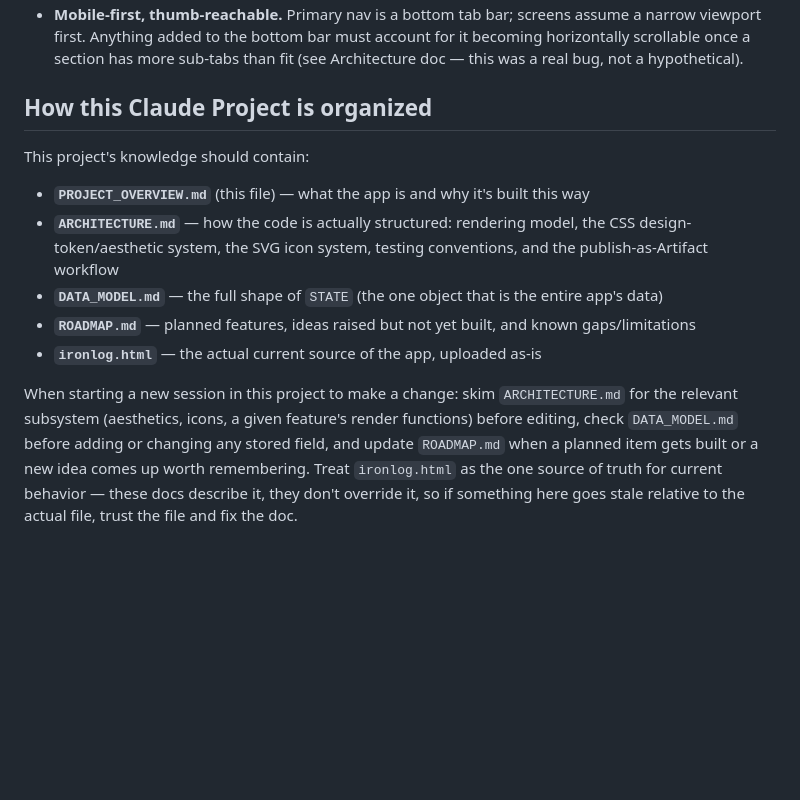
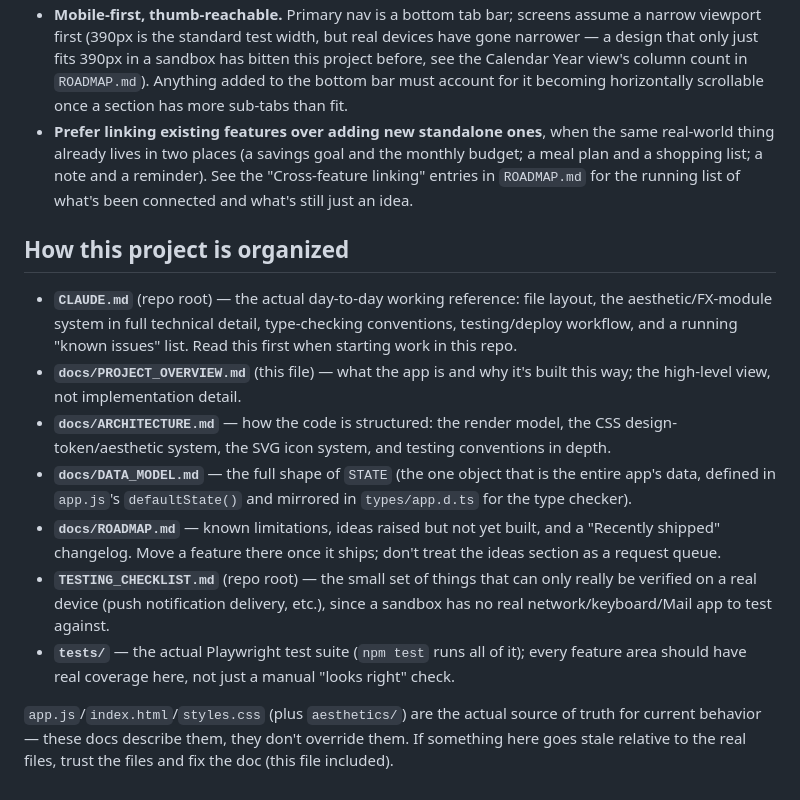
Before and after one commit to impactrobo/lifemanager, a Markdown page: docs/PROJECT_OVERVIEW.md, the part around one of its changes. Drawn GitHub-style; blank space fills up the shorter version.

```diff
--- a/docs/PROJECT_OVERVIEW.md
+++ b/docs/PROJECT_OVERVIEW.md
@@ -54,23 +88,34 @@ built (or explicitly deferred).
 - **Mobile-first, thumb-reachable.** Primary nav is a bottom tab bar; screens assume a narrow
-  viewport first. Anything added to the bottom bar must account for it becoming horizontally
-  scrollable once a section has more sub-tabs than fit (see Architecture doc — this was a real
-  bug, not a hypothetical).
+  viewport first (390px is the standard test width, but real devices have gone narrower — a
+  design that only just fits 390px in a sandbox has bitten this project before, see the Calendar
+  Year view's column count in `ROADMAP.md`). Anything added to the bottom bar must account for it
+  becoming horizontally scrollable once a section has more sub-tabs than fit.
+- **Prefer linking existing features over adding new standalone ones**, when the same real-world
+  thing already lives in two places (a savings goal and the monthly budget; a meal plan and a
+  shopping list; a note and a reminder). See the "Cross-feature linking" entries in `ROADMAP.md`
+  for the running list of what's been connected and what's still just an idea.
 
-## How this Claude Project is organized
+## How this project is organized
 
-This project's knowledge should contain:
+- **`CLAUDE.md`** (repo root) — the actual day-to-day working reference: file layout, the
+  aesthetic/FX-module system in full technical detail, type-checking conventions, testing/deploy
+  workflow, and a running "known issues" list. Read this first when starting work in this repo.
+- **`docs/PROJECT_OVERVIEW.md`** (this file) — what the app is and why it's built this way; the
+  high-level view, not implementation detail.
+- **`docs/ARCHITECTURE.md`** — how the code is structured: the render model, the CSS
+  design-token/aesthetic system, the SVG icon system, and testing conventions in depth.
+- **`docs/DATA_MODEL.md`** — the full shape of `STATE` (the one object that is the entire app's
+  data, defined in `app.js`'s `defaultState()` and mirrored in `types/app.d.ts` for the type
+  checker).
+- **`docs/ROADMAP.md`** — known limitations, ideas raised but not yet built, and a "Recently
+  shipped" changelog. Move a feature there once it ships; don't treat the ideas section as a
+  request queue.
+- **`TESTING_CHECKLIST.md`** (repo root) — the small set of things that can only really be
+  verified on a real device (push notification delivery, etc.), since a sandbox has no real
+  network/keyboard/Mail app to test against.
+- **`tests/`** — the actual Playwright test suite (`npm test` runs all of it); every feature area
+  should have real coverage here, not just a manual "looks right" check.
 
-- **`PROJECT_OVERVIEW.md`** (this file) — what the app is and why it's built this way
-- **`ARCHITECTURE.md`** — how the code is actually structured: rendering model, the CSS
-  design-token/aesthetic system, the SVG icon system, testing conventions, and the
-  publish-as-Artifact workflow
-- **`DATA_MODEL.md`** — the full shape of `STATE` (the one object that is the entire app's data)
-- **`ROADMAP.md`** — planned features, ideas raised but not yet built, and known gaps/limitations
-- **`ironlog.html`** — the actual current source of the app, uploaded as-is
-
-When starting a new session in this project to make a change: skim `ARCHITECTURE.md` for the
-relevant subsystem (aesthetics, icons, a given feature's render functions) before editing, check
-`DATA_MODEL.md` before adding or changing any stored field, and update `ROADMAP.md` when a
-planned item gets built or a new idea comes up worth remembering. Treat `ironlog.html` as the
-one source of truth for current behavior — these docs describe it, they don't override it, so
-if something here goes stale relative to the actual file, trust the file and fix the doc.
+`app.js`/`index.html`/`styles.css` (plus `aesthetics/`) are the actual source of truth for current
+behavior — these docs describe them, they don't override them. If something here goes stale
+relative to the real files, trust the files and fix the doc (this file included).
```
Also changed, not shown: other parts of docs/PROJECT_OVERVIEW.md (+69 -35 lines).
